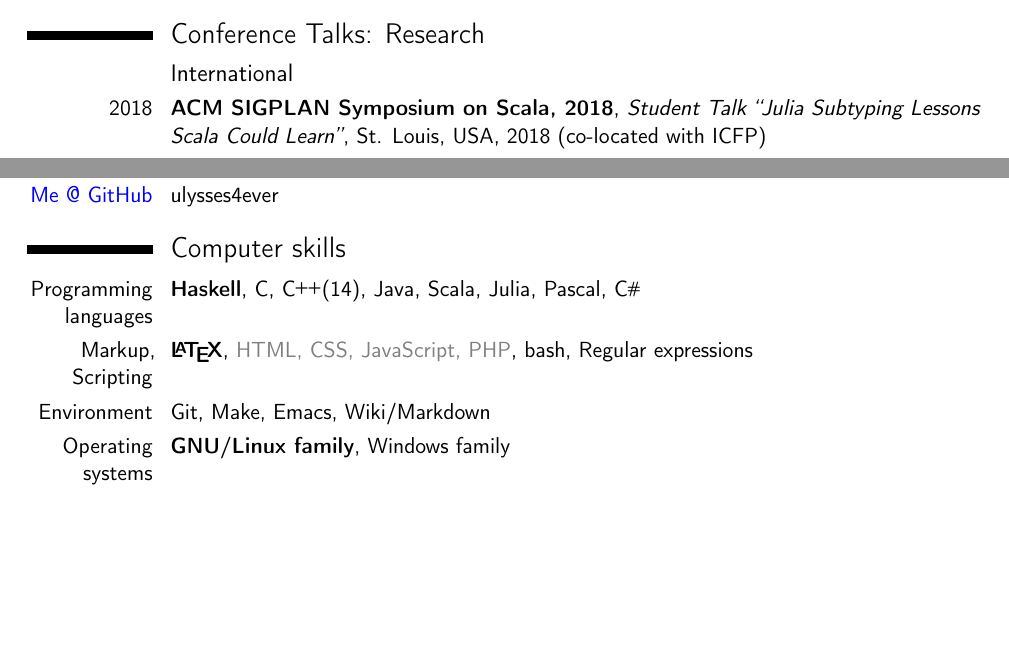
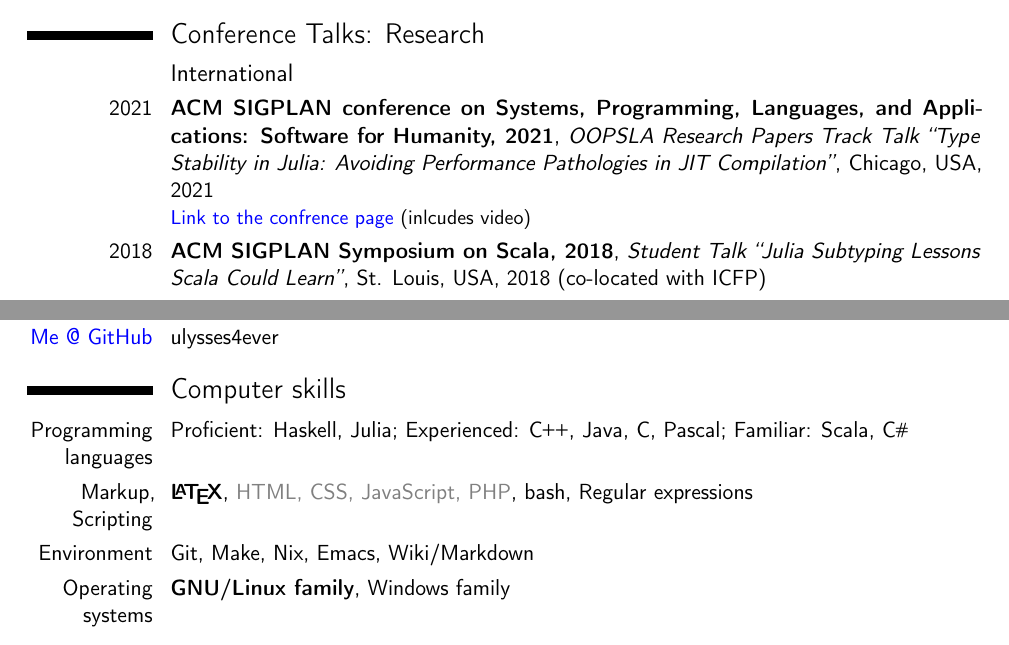
Before and after one commit to ulysses4ever/cv, a LaTeX CV (cv.tex): two parts of pages 2 and 5 of 6, joined at a grey line, cut so that both start at the same text, the shorter picture padded with empty space. Compiled offline with pdfLaTeX.

Commit message:
a light update

```diff
--- a/cv.tex
+++ b/cv.tex
@@ -216,6 +216,14 @@ Functional Programming, Mathematics of Programming, Type Systems, Programming la
 
 \subsection{International}
 
+\cventry{2021}%
+    {ACM SIGPLAN conference on Systems, Programming, Languages, and Applications: Software for Humanity, 2021}%
+    {OOPSLA Research Papers Track Talk ``Type Stability in Julia: Avoiding Performance Pathologies in JIT Compilation''}
+    {Chicago, USA, 2021}{}%
+    {%
+	    \myhref{https://2021.splashcon.org/details/splash-2021-oopsla/54/Type-Stability-in-Julia-Avoiding-Performance-Pathologies-in-JIT-Compilation}{Link to the confrence page} (inlcudes video)%
+    }
+
 \cventry{2018}%
     {ACM SIGPLAN Symposium on Scala, 2018}%
     {Student Talk ``Julia Subtyping Lessons Scala Could Learn''}
@@ -583,11 +589,11 @@ Functional Programming, Mathematics of Programming, Type Systems, Programming la
 
 \section{Computer skills}
 
-  \cvitem{Programming languages}{\textbf{Haskell}, C, \CPP(14), Java, Scala, Julia, Pascal, \CSH}%{category 4}{XXX, YYY, ZZZ}
+  \cvitem{Programming languages}{Proficient: Haskell, Julia; Experienced: \CPP, Java, C, Pascal; Familiar: Scala, \CSH}
 
-  \cvitem{Markup, Scripting}{\textbf{\LaTeX}, {\color{gray}HTML, CSS, JavaScript, PHP}, bash, Regular expressions}%{category 5}{XXX, YYY, ZZZ}
+  \cvitem{Markup, Scripting}{\textbf{\LaTeX}, {\color{gray}HTML, CSS, JavaScript, PHP}, bash, Regular expressions}
 
-  \cvitem{Environment}{Git, Make, Emacs, Wiki/Markdown}
+  \cvitem{Environment}{Git, Make, Nix, Emacs, Wiki/Markdown}
 
   \cvitem{Operating systems}{\textbf{GNU/Linux family}, Windows family}
 
```
Also changed, not shown: cv.pdf, cv.tex (4 more changed lines).
